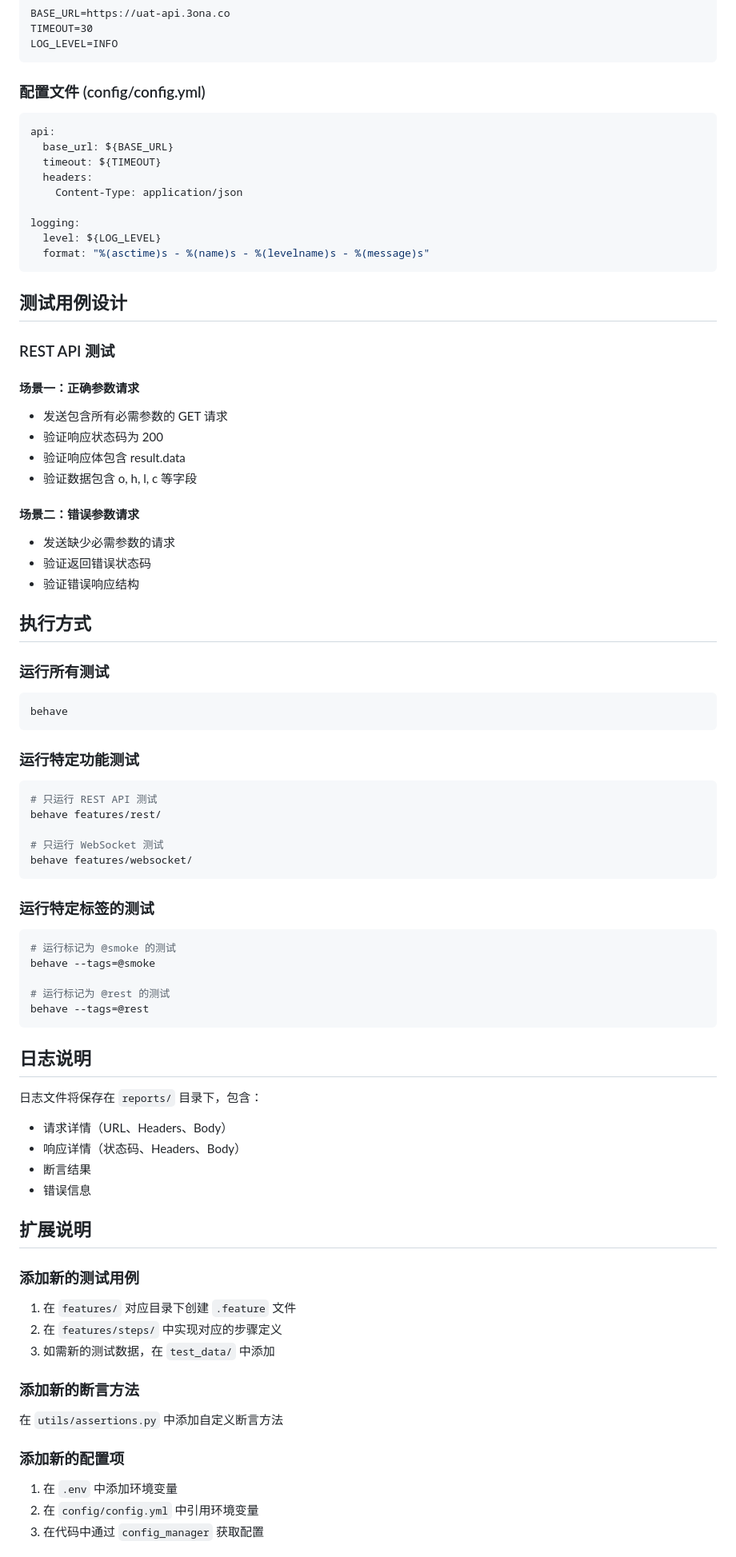
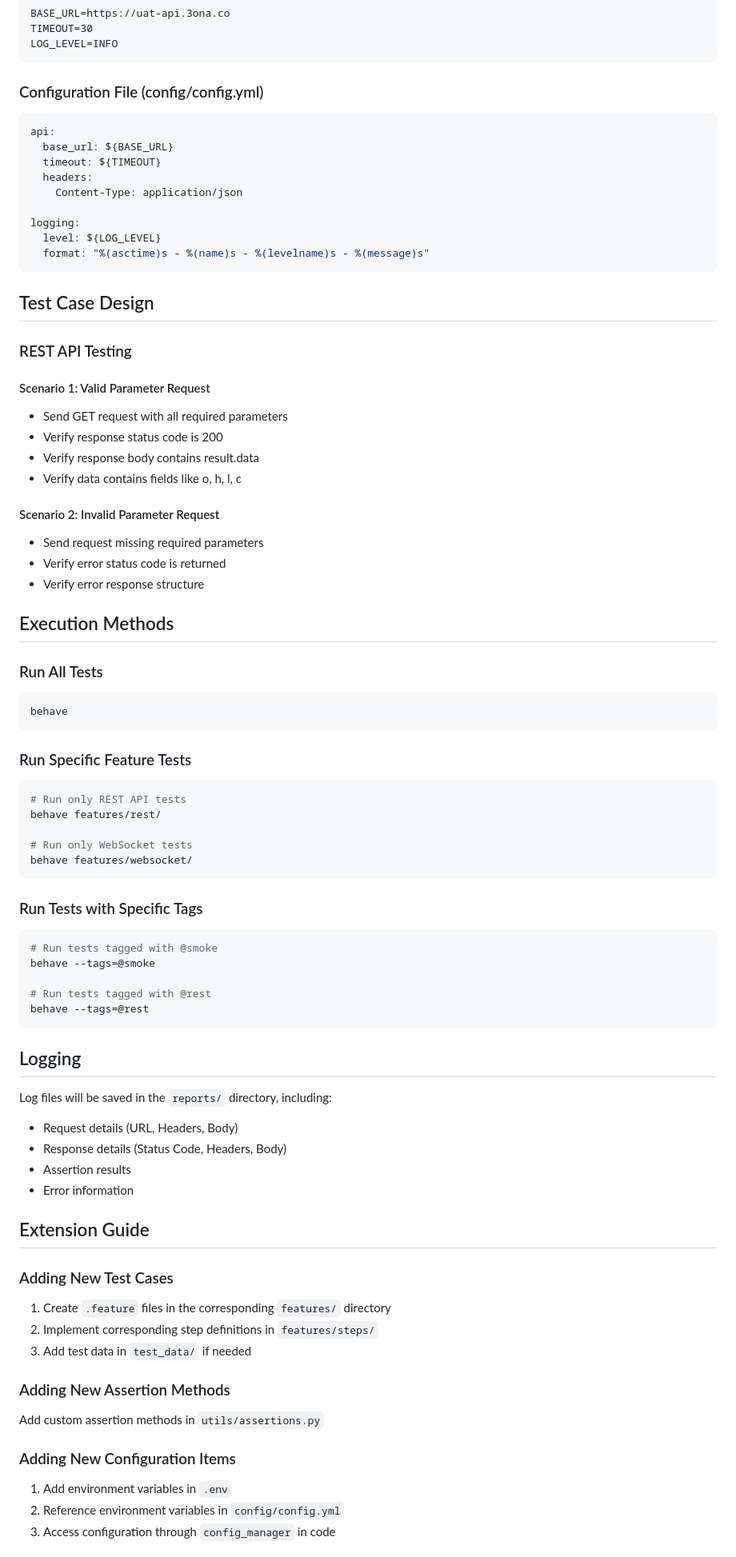
Before and after one commit to zf64811/behaveAPI, a Markdown page: README.md, the part around one of its changes. Shown at 80% size. Rendered like a GitHub page.

````diff
--- a/README.md
+++ b/README.md
@@ -88,7 +88,7 @@ TIMEOUT=30
 LOG_LEVEL=INFO
 ```
 
-### 配置文件 (config/config.yml)
+### Configuration File (config/config.yml)
 
 ```yaml
 api:
@@ -102,75 +102,75 @@ logging:
   format: "%(asctime)s - %(name)s - %(levelname)s - %(message)s"
 ```
 
-## 测试用例设计
+## Test Case Design
 
-### REST API 测试
+### REST API Testing
 
-#### 场景一：正确参数请求
+#### Scenario 1: Valid Parameter Request
 
-- 发送包含所有必需参数的 GET 请求
-- 验证响应状态码为 200
-- 验证响应体包含 result.data
-- 验证数据包含 o, h, l, c 等字段
+- Send GET request with all required parameters
+- Verify response status code is 200
+- Verify response body contains result.data
+- Verify data contains fields like o, h, l, c
 
-#### 场景二：错误参数请求
+#### Scenario 2: Invalid Parameter Request
 
-- 发送缺少必需参数的请求
-- 验证返回错误状态码
-- 验证错误响应结构
+- Send request missing required parameters
+- Verify error status code is returned
+- Verify error response structure
 
-## 执行方式
+## Execution Methods
 
-### 运行所有测试
+### Run All Tests
 
 ```bash
 behave
 ```
 
-### 运行特定功能测试
+### Run Specific Feature Tests
 
 ```bash
-# 只运行 REST API 测试
+# Run only REST API tests
 behave features/rest/
 
-# 只运行 WebSocket 测试
+# Run only WebSocket tests
 behave features/websocket/
 ```
 
-### 运行特定标签的测试
+### Run Tests with Specific Tags
 
 ```bash
-# 运行标记为 @smoke 的测试
+# Run tests tagged with @smoke
 behave --tags=@smoke
 
-# 运行标记为 @rest 的测试
+# Run tests tagged with @rest
 behave --tags=@rest
 ```
 
-## 日志说明
+## Logging
 
-日志文件将保存在 `reports/` 目录下，包含：
+Log files will be saved in the `reports/` directory, including:
 
-- 请求详情（URL、Headers、Body）
-- 响应详情（状态码、Headers、Body）
-- 断言结果
-- 错误信息
+- Request details (URL, Headers, Body)
+- Response details (Status Code, Headers, Body)
+- Assertion results
+- Error information
 
-## 扩展说明
+## Extension Guide
 
-### 添加新的测试用例
+### Adding New Test Cases
 
-1. 在 `features/` 对应目录下创建 `.feature` 文件
-2. 在 `features/steps/` 中实现对应的步骤定义
-3. 如需新的测试数据，在 `test_data/` 中添加
+1. Create `.feature` files in the corresponding `features/` directory
+2. Implement corresponding step definitions in `features/steps/`
+3. Add test data in `test_data/` if needed
 
-### 添加新的断言方法
+### Adding New Assertion Methods
 
-在 `utils/assertions.py` 中添加自定义断言方法
+Add custom assertion methods in `utils/assertions.py`
 
-### 添加新的配置项
+### Adding New Configuration Items
 
-1. 在 `.env` 中添加环境变量
-2. 在 `config/config.yml` 中引用环境变量
-3. 在代码中通过 `config_manager` 获取配置
+1. Add environment variables in `.env`
+2. Reference environment variables in `config/config.yml`
+3. Access configuration through `config_manager` in code
 
````
Also changed, not shown: other parts of README.md (+60 -60 lines).
